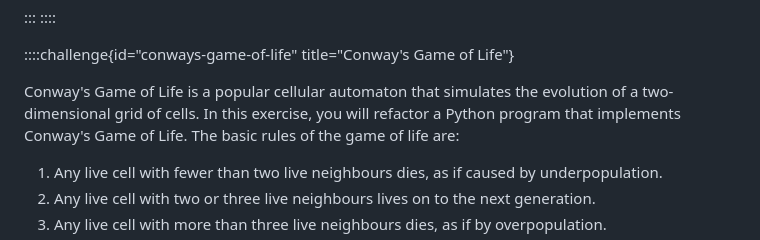
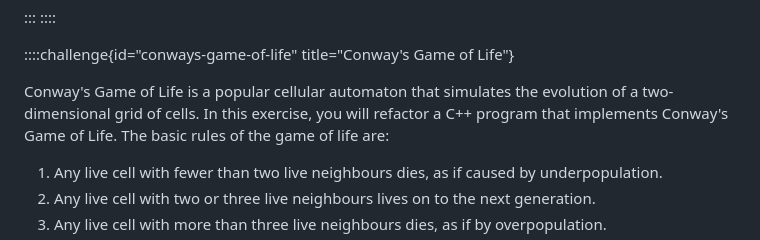
Before and after one commit to UNIVERSE-HPC/course-material, a Markdown page: software_architecture_and_design/functional/side_effects_cpp.md, the part around the change. Rendered like a GitHub page.

Commit message:
typo: Python -> C++

```diff
--- a/software_architecture_and_design/functional/side_effects_cpp.md
+++ b/software_architecture_and_design/functional/side_effects_cpp.md
@@ -164,7 +164,7 @@ void increment_x(int& x) {
 
 Conway's Game of Life is a popular cellular automaton that simulates the
 evolution of a two-dimensional grid of cells. In this exercise, you will
-refactor a Python program that implements Conway's Game of Life. The basic rules of the game of life are:
+refactor a C++ program that implements Conway's Game of Life. The basic rules of the game of life are:
 
 1. Any live cell with fewer than two live neighbours dies, as if caused by underpopulation.
 1. Any live cell with two or three live neighbours lives on to the next generation.
```
